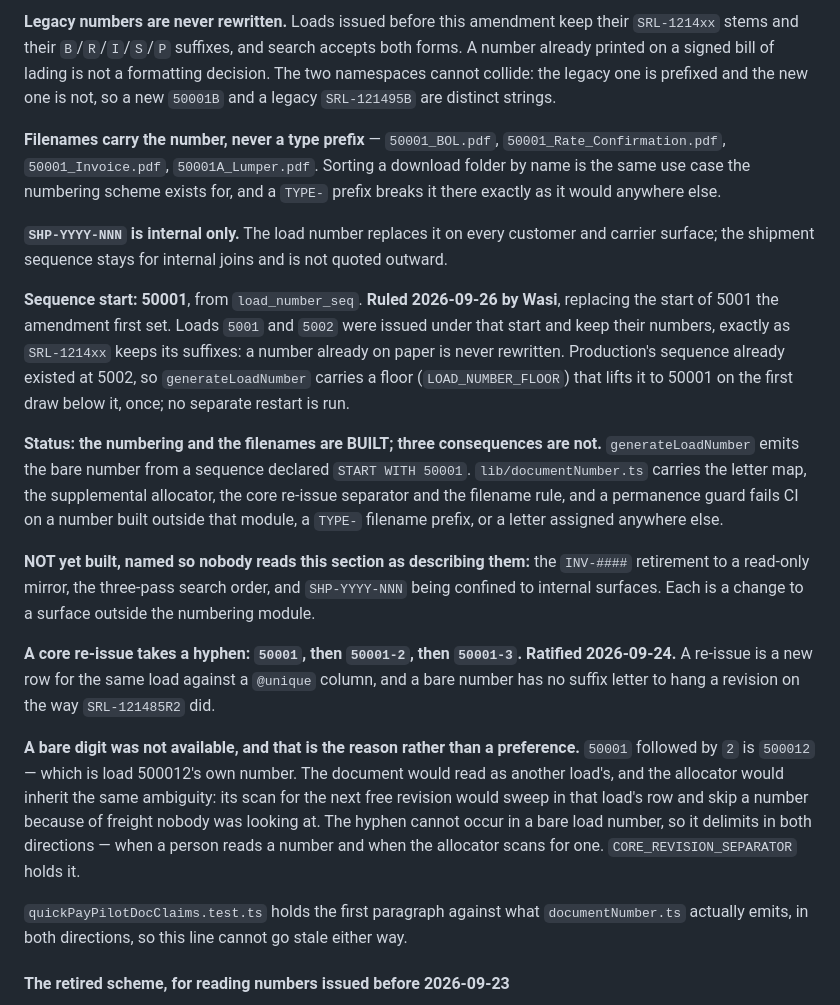
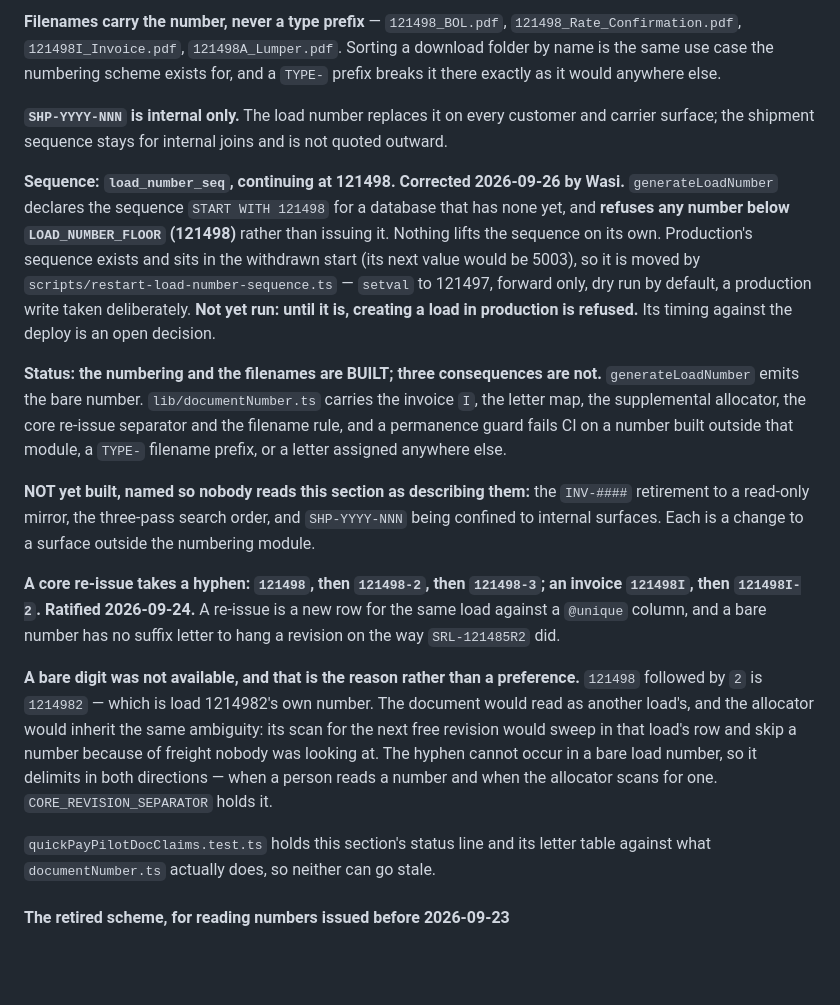
Before and after one commit to Silkroutelogistics/silk-route-logistics, a Markdown page: docs/claude/pricing-tiers-quickpay.md, the part around one of its changes. Drawn GitHub-style; blank space fills up the shorter version.

```diff
--- a/docs/claude/pricing-tiers-quickpay.md
+++ b/docs/claude/pricing-tiers-quickpay.md
@@ -295,55 +311,49 @@ actually typed must come back first rather than ranked among its own superstring
 
-**Legacy numbers are never rewritten.** Loads issued before this amendment keep
-their `SRL-1214xx` stems and their `B`/`R`/`I`/`S`/`P` suffixes, and search accepts
-both forms. A number already printed on a signed bill of lading is not a formatting
-decision. The two namespaces cannot collide: the legacy one is prefixed and the new
-one is not, so a new `50001B` and a legacy `SRL-121495B` are distinct strings.
-
-**Filenames carry the number, never a type prefix** — `50001_BOL.pdf`,
-`50001_Rate_Confirmation.pdf`, `50001_Invoice.pdf`, `50001A_Lumper.pdf`. Sorting a
-download folder by name is the same use case the numbering scheme exists for, and
+**Filenames carry the number, never a type prefix** — `121498_BOL.pdf`,
+`121498_Rate_Confirmation.pdf`, `121498I_Invoice.pdf`, `121498A_Lumper.pdf`. Sorting
+a download folder by name is the same use case the numbering scheme exists for, and
 a `TYPE-` prefix breaks it there exactly as it would anywhere else.
 
 **`SHP-YYYY-NNN` is internal only.** The load number replaces it on every customer
 and carrier surface; the shipment sequence stays for internal joins and is not
 quoted outward.
 
-**Sequence start: 50001**, from `load_number_seq`. **Ruled 2026-09-26 by Wasi**,
-replacing the start of 5001 the amendment first set. Loads `5001` and `5002` were
-issued under that start and keep their numbers, exactly as `SRL-1214xx` keeps its
-suffixes: a number already on paper is never rewritten. Production's sequence
-already existed at 5002, so `generateLoadNumber` carries a floor
-(`LOAD_NUMBER_FLOOR`) that lifts it to 50001 on the first draw below it, once;
-no separate restart is run.
+**Sequence: `load_number_seq`, continuing at 121498. Corrected 2026-09-26 by
+Wasi.** `generateLoadNumber` declares the sequence `START WITH 121498` for a database
+that has none yet, and **refuses any number below `LOAD_NUMBER_FLOOR` (121498)**
+rather than issuing it. Nothing lifts the sequence on its own. Production's sequence
+exists and sits in the withdrawn start (its next value would be 5003), so it is moved
+by `scripts/restart-load-number-sequence.ts` — `setval` to 121497, forward only, dry
+run by default, a production write taken deliberately. **Not yet run: until it is,
+creating a load in production is refused.** Its timing against the deploy is an open
+decision.
 
 **Status: the numbering and the filenames are BUILT; three consequences are not.**
-`generateLoadNumber` emits the bare number from a sequence declared `START WITH
-50001`. `lib/documentNumber.ts` carries the letter map, the supplemental allocator,
-the core re-issue separator and the filename rule, and a permanence guard fails CI
-on a number built outside that module, a `TYPE-` filename prefix, or a letter
-assigned anywhere else.
+`generateLoadNumber` emits the bare number. `lib/documentNumber.ts` carries the
+invoice `I`, the letter map, the supplemental allocator, the core re-issue separator
+and the filename rule, and a permanence guard fails CI on a number built outside that
+module, a `TYPE-` filename prefix, or a letter assigned anywhere else.
 
 **NOT yet built, named so nobody reads this section as describing them:** the
 `INV-####` retirement to a read-only mirror, the three-pass search order, and
 `SHP-YYYY-NNN` being confined to internal surfaces. Each is a change to a surface
 outside the numbering module.
 
-**A core re-issue takes a hyphen: `50001`, then `50001-2`, then `50001-3`. Ratified
-2026-09-24.** A re-issue is a new row for the same load against a `@unique` column,
-and a bare number has no suffix letter to hang a revision on the way `SRL-121485R2`
-did.
+**A core re-issue takes a hyphen: `121498`, then `121498-2`, then `121498-3`; an
+invoice `121498I`, then `121498I-2`. Ratified 2026-09-24.** A re-issue is a new row
+for the same load against a `@unique` column, and a bare number has no suffix letter
+to hang a revision on the way `SRL-121485R2` did.
 
 **A bare digit was not available, and that is the reason rather than a preference.**
-`50001` followed by `2` is `500012` — which is load 500012's own number. The document
-would read as another load's, and the allocator would inherit the same ambiguity:
-its scan for the next free revision would sweep in that load's row and skip a
-number because of freight nobody was looking at. The hyphen cannot occur in a bare
-load number, so it delimits in both directions — when a person reads a number and
-when the allocator scans for one. `CORE_REVISION_SEPARATOR` holds it.
+`121498` followed by `2` is `1214982` — which is load 1214982's own number. The
+document would read as another load's, and the allocator would inherit the same
+ambiguity: its scan for the next free revision would sweep in that load's row and
+skip a number because of freight nobody was looking at. The hyphen cannot occur in a
+bare load number, so it delimits in both directions — when a person reads a number
+and when the allocator scans for one. `CORE_REVISION_SEPARATOR` holds it.
 
-`quickPayPilotDocClaims.test.ts` holds the first paragraph against what
-`documentNumber.ts` actually emits, in both directions, so this line cannot go
-stale either way.
+`quickPayPilotDocClaims.test.ts` holds this section's status line and its letter
+table against what `documentNumber.ts` actually does, so neither can go stale.
 
 #### The retired scheme, for reading numbers issued before 2026-09-23
 
```
Also changed, not shown: other parts of docs/claude/pricing-tiers-quickpay.md (+49 -33 lines), CLAUDE.md (+8 -5 lines).
